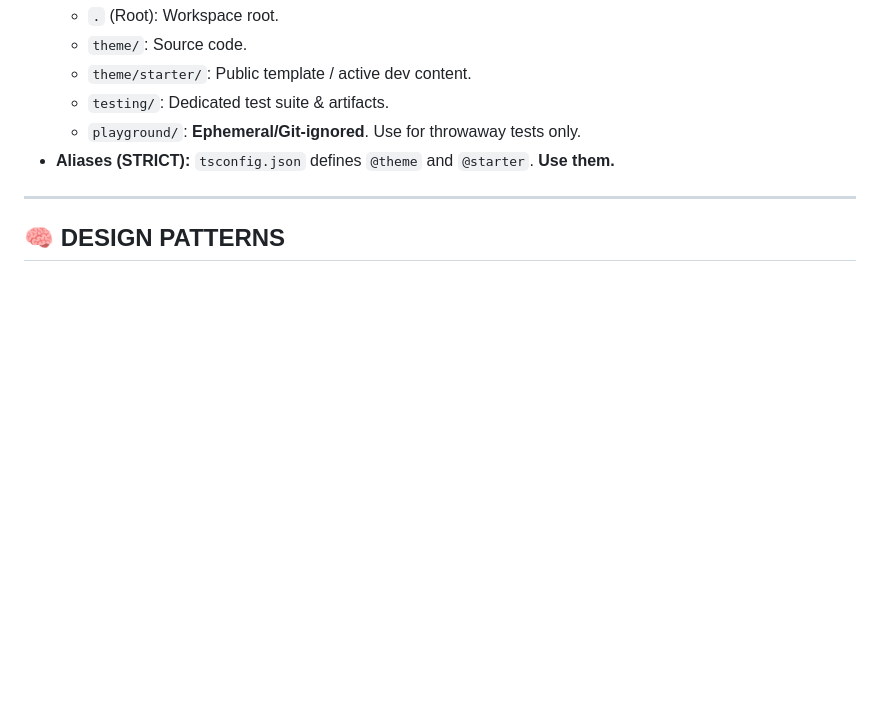
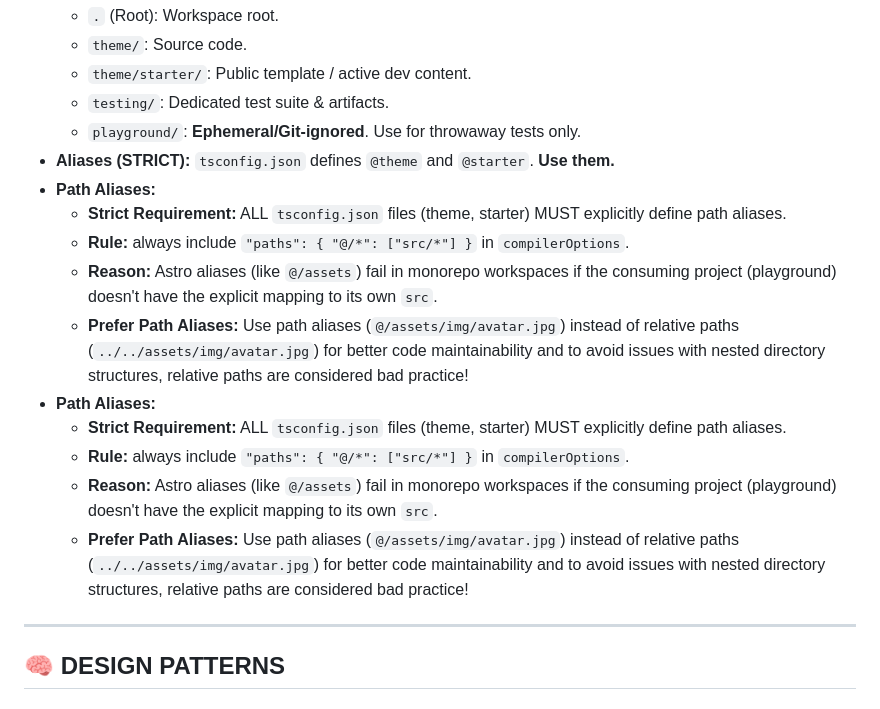
Before and after one commit to Wabuo/astro-freelance-persona_theme, a Markdown page: AGENT.md, the part around the change. Rendered like a GitHub page; blank space fills up the shorter version.

Commit message:
Fix Agent.md some how some important stuff got lost

```diff
--- a/AGENT.md
+++ b/AGENT.md
@@ -47,6 +47,16 @@ SPDX-License-Identifier: MIT
   - `testing/`: Dedicated test suite & artifacts.
   - `playground/`: **Ephemeral/Git-ignored**. Use for throwaway tests only.
 - **Aliases (STRICT):** `tsconfig.json` defines `@theme` and `@starter`. **Use them.**
+- **Path Aliases:**
+  - **Strict Requirement:** ALL `tsconfig.json` files (theme, starter) MUST explicitly define path aliases.
+  - **Rule:** always include `"paths": { "@/*": ["src/*"] }` in `compilerOptions`.
+  - **Reason:** Astro aliases (like `@/assets`) fail in monorepo workspaces if the consuming project (playground) doesn't have the explicit mapping to its own `src`.
+  - **Prefer Path Aliases:** Use path aliases (`@/assets/img/avatar.jpg`) instead of relative paths (`../../assets/img/avatar.jpg`) for better code maintainability and to avoid issues with nested directory structures, relative paths are considered bad practice!
+- **Path Aliases:**
+  - **Strict Requirement:** ALL `tsconfig.json` files (theme, starter) MUST explicitly define path aliases.
+  - **Rule:** always include `"paths": { "@/*": ["src/*"] }` in `compilerOptions`.
+  - **Reason:** Astro aliases (like `@/assets`) fail in monorepo workspaces if the consuming project (playground) doesn't have the explicit mapping to its own `src`.
+  - **Prefer Path Aliases:** Use path aliases (`@/assets/img/avatar.jpg`) instead of relative paths (`../../assets/img/avatar.jpg`) for better code maintainability and to avoid issues with nested directory structures, relative paths are considered bad practice!
 
 ---
 
```
